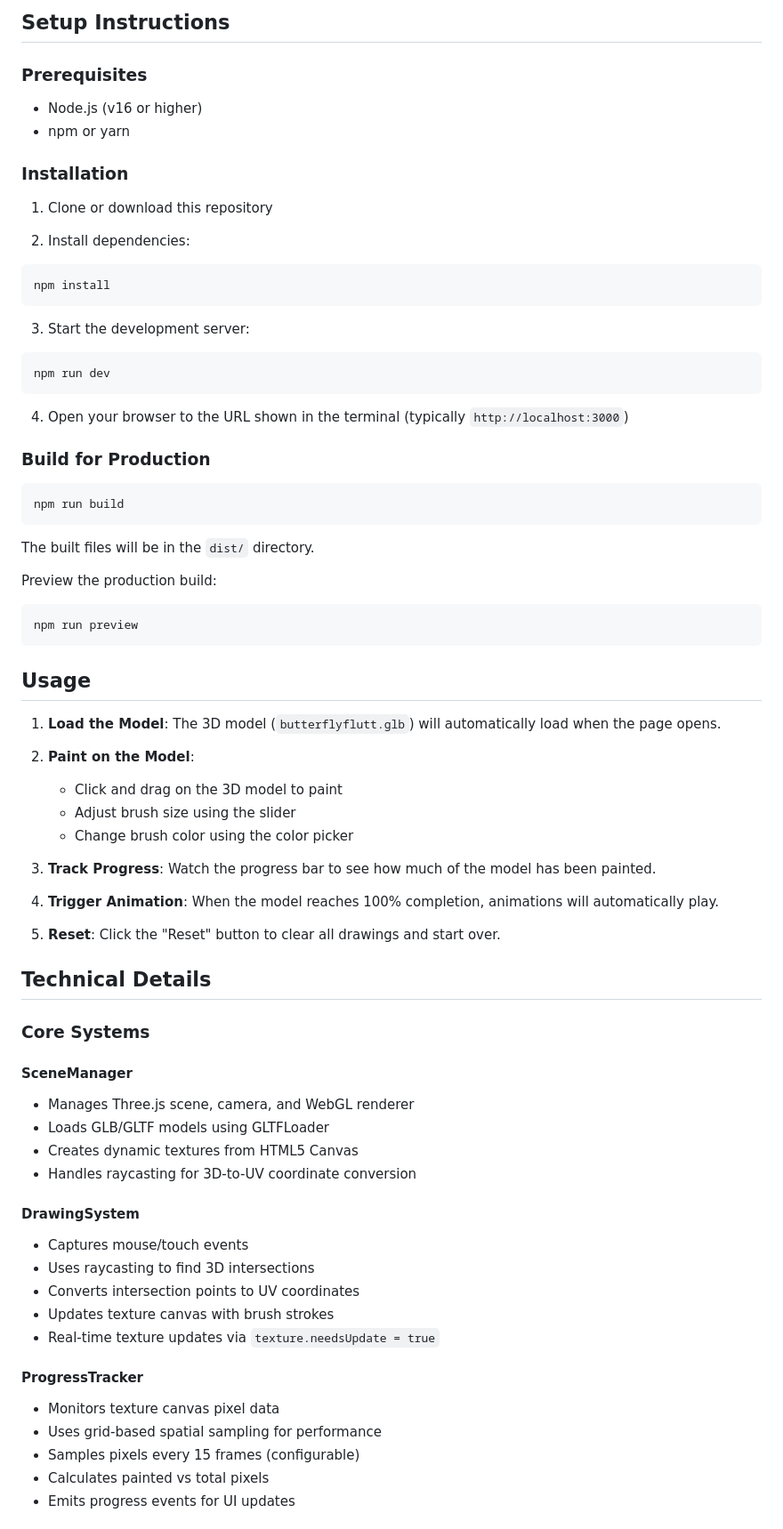
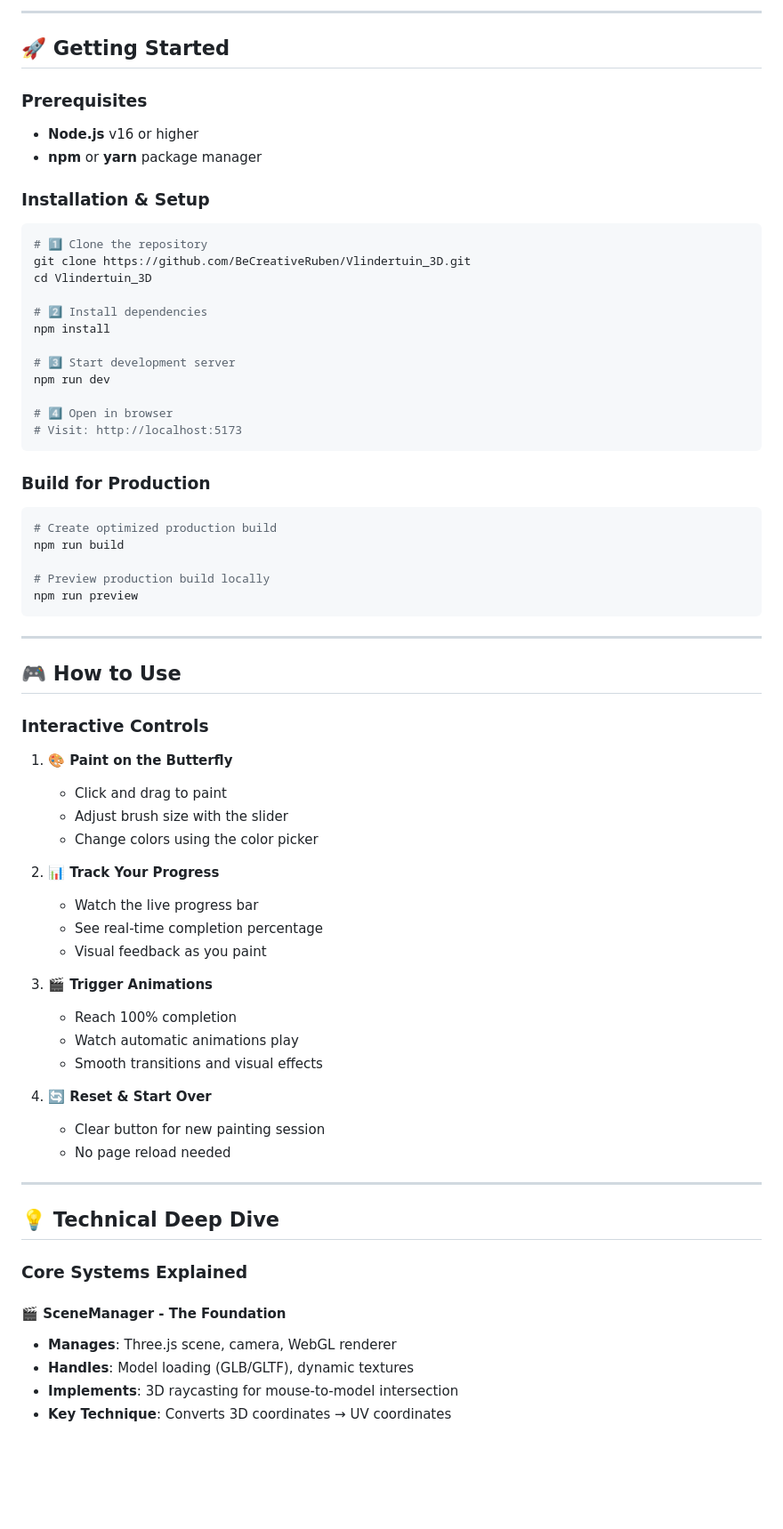
Before and after one commit to BeCreativeRuben/Vlindertuin_3D, a Markdown page: README.md, the part around one of its changes. Shown at 89% size. Drawn GitHub-style; blank space fills up the shorter version.

Commit message:
Update README with interactive professional format

````diff
--- a/README.md
+++ b/README.md
@@ -34,77 +100,74 @@ Vlindertuin_3D/
 ```
 
-## Setup Instructions
+---
+
+## 🚀 Getting Started
 
 ### Prerequisites
+- **Node.js** v16 or higher
+- **npm** or **yarn** package manager
 
-- Node.js (v16 or higher)
-- npm or yarn
+### Installation & Setup
 
-### Installation
+```bash
+# 1️⃣ Clone the repository
+git clone https://github.com/BeCreativeRuben/Vlindertuin_3D.git
+cd Vlindertuin_3D
 
-1. Clone or download this repository
+# 2️⃣ Install dependencies
+npm install
 
-2. Install dependencies:
-```bash
-npm install
+# 3️⃣ Start development server
+npm run dev
+
+# 4️⃣ Open in browser
+# Visit: http://localhost:5173
 ```
-
-3. Start the development server:
-```bash
-npm run dev
-```
-
-4. Open your browser to the URL shown in the terminal (typically `http://localhost:3000`)
 
 ### Build for Production
 
 ```bash
+# Create optimized production build
 npm run build
-```
 
-The built files will be in the `dist/` directory.
-
-Preview the production build:
-```bash
+# Preview production build locally
 npm run preview
 ```
 
-## Usage
+---
 
-1. **Load the Model**: The 3D model (`butterflyflutt.glb`) will automatically load when the page opens.
+## 🎮 How to Use
 
-2. **Paint on the Model**:
-   - Click and drag on the 3D model to paint
-   - Adjust brush size using the slider
-   - Change brush color using the color picker
+### Interactive Controls
 
-3. **Track Progress**: Watch the progress bar to see how much of the model has been painted.
+1. **🎨 Paint on the Butterfly**
+   - Click and drag to paint
+   - Adjust brush size with the slider
+   - Change colors using the color picker
 
-4. **Trigger Animation**: When the model reaches 100% completion, animations will automatically play.
+2. **📊 Track Your Progress**
+   - Watch the live progress bar
+   - See real-time completion percentage
+   - Visual feedback as you paint
 
-5. **Reset**: Click the "Reset" button to clear all drawings and start over.
+3. **🎬 Trigger Animations**
+   - Reach 100% completion
+   - Watch automatic animations play
+   - Smooth transitions and visual effects
 
-## Technical Details
+4. **🔄 Reset & Start Over**
+   - Clear button for new painting session
+   - No page reload needed
 
-### Core Systems
+---
 
-#### SceneManager
-- Manages Three.js scene, camera, and WebGL renderer
-- Loads GLB/GLTF models using GLTFLoader
-- Creates dynamic textures from HTML5 Canvas
-- Handles raycasting for 3D-to-UV coordinate conversion
+## 💡 Technical Deep Dive
 
-#### DrawingSystem
-- Captures mouse/touch events
-- Uses raycasting to find 3D intersections
-- Converts intersection points to UV coordinates
-- Updates texture canvas with brush strokes
-- Real-time texture updates via `texture.needsUpdate = true`
+### Core Systems Explained
 
-#### ProgressTracker
-- Monitors texture canvas pixel data
-- Uses grid-based spatial sampling for performance
-- Samples pixels every 15 frames (configurable)
-- Calculates painted vs total pixels
-- Emits progress events for UI updates
+#### 🎬 SceneManager - The Foundation
+- **Manages**: Three.js scene, camera, WebGL renderer
+- **Handles**: Model loading (GLB/GLTF), dynamic textures
+- **Implements**: 3D raycasting for mouse-to-model intersection
+- **Key Technique**: Converts 3D coordinates → UV coordinates
 
````
Also changed, not shown: other parts of README.md (+249 -82 lines).
